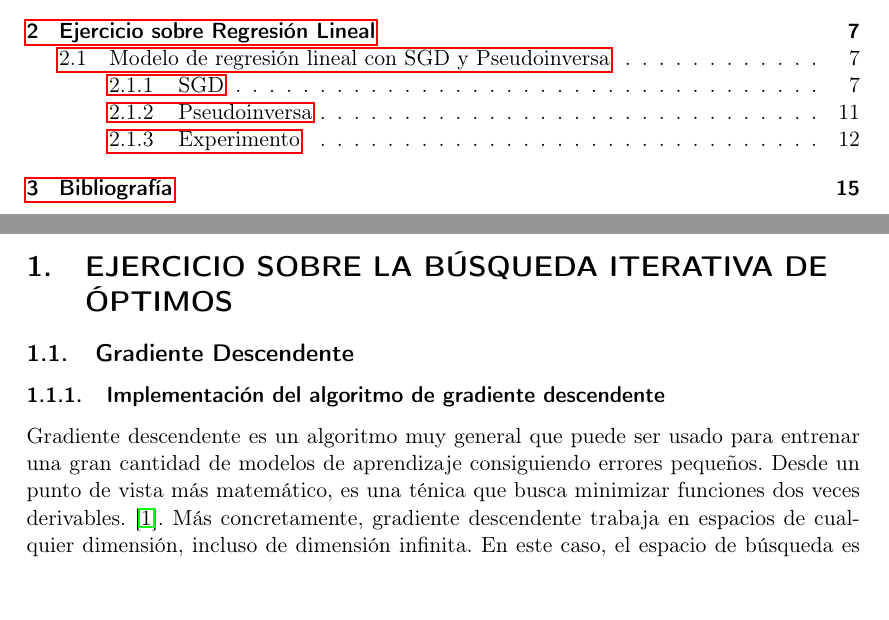
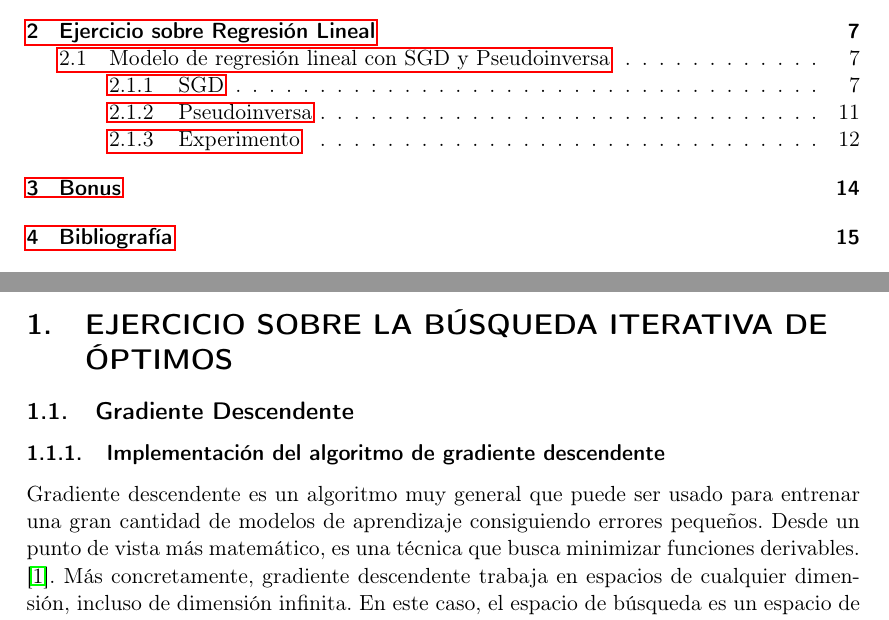
Before and after one commit to luisbalru/Machine-Learning, a LaTeX document (P1/doc/P1-Balderas-Ruiz-Luis.tex): two parts of pages 2 and 3 of 15, joined at a grey line, cut so that both start at the same text, the shorter picture padded with empty space. Compiled offline with pdfLaTeX.

Commit message:
#11 sigo con la documentación del bonus

```diff
--- a/P1/doc/P1-Balderas-Ruiz-Luis.tex
+++ b/P1/doc/P1-Balderas-Ruiz-Luis.tex
@@ -51,7 +51,7 @@
 
 \subsubsection{Implementación del algoritmo de gradiente descendente}
 
-Gradiente descendente es un algoritmo muy general que puede ser usado para entrenar una gran cantidad de modelos de aprendizaje consiguiendo errores pequeños. Desde un punto de vista más matemático, es una ténica que busca minimizar funciones dos veces derivables. \cite{lfd}. Más concretamente, gradiente descendente trabaja en espacios de cualquier dimensión, incluso de dimensión infinita. En este caso, el espacio de búsqueda es un espacio de funciones donde se calcula la derivada de Fréchet del funcional a minimizar para determinar la dirección descendente \cite{funtional_analysis}. \\
+Gradiente descendente es un algoritmo muy general que puede ser usado para entrenar una gran cantidad de modelos de aprendizaje consiguiendo errores pequeños. Desde un punto de vista más matemático, es una técnica que busca minimizar funciones derivables. \cite{lfd}. Más concretamente, gradiente descendente trabaja en espacios de cualquier dimensión, incluso de dimensión infinita. En este caso, el espacio de búsqueda es un espacio de funciones donde se calcula la derivada de Fréchet del funcional a minimizar para determinar la dirección descendente \cite{funtional_analysis}. \\
 
 En el marco de nuestro desarrollo teórico, gradiente descendente se ha presentado como una técnica de estimación paramétrica, en la que, dado un conjunto de entrenamiento y sus correspondientes, se pretende minimizar el error cometidos en las predicciones de las etiquetas sobre dichos puntos (lo que venimos llamando $E_{in}$) de cara a adquirir un conocimiento extrapolable a tuplas no examinadas (el conjunto de test). Sin embargo, en esta práctica se pretende enfocar este algoritmo como una herramienta de minimización de funciones. Por tanto, es necesario variar el esquema definido en clase y establecer un criterio de parada acorde a nuestro objetivo, esto es, minimizar una función. Teniéndolo en cuenta, tomo como criterio de parada el hecho de que la diferencia entre la imagen de dos puntos consecutivos predichos sea más pequeña que una tolerancia. En otras palabras, si $f$ es la función que queremos minimizar y $w_1,w_2$ son valores consecutivos,
 
```
Also changed, not shown: P1/doc/P1-Balderas-Ruiz-Luis.tex (7 more changed lines).
